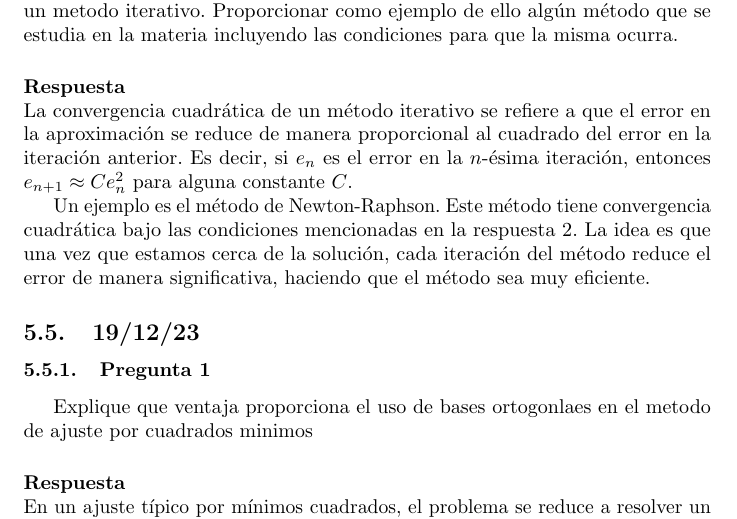
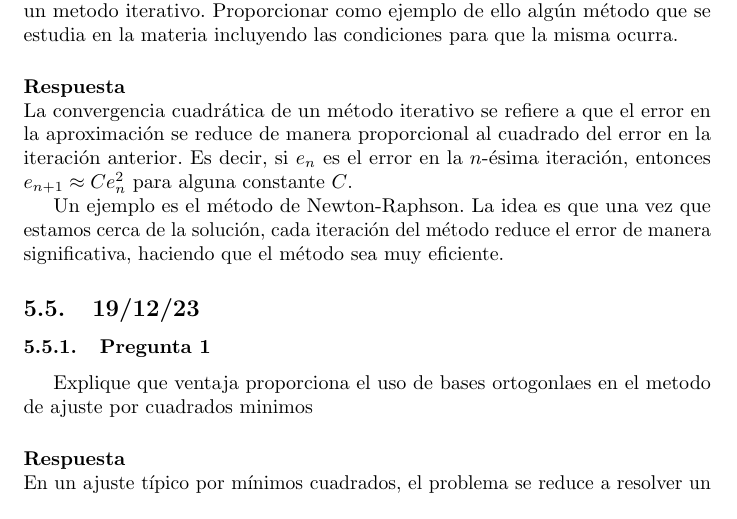
Before and after one commit to FrancoSecchi/Modelacion-numerica-cavaliere, a LaTeX document (main.tex, which reads temas/preguntas_teoricas.tex): part of page 26 of 27, cut so that both start at the same text. Compiled offline with pdfLaTeX.

Commit message:
Update preguntas_teoricas.tex

```diff
--- a/temas/preguntas_teoricas.tex
+++ b/temas/preguntas_teoricas.tex
@@ -51,7 +51,7 @@ Explicar en forma detallada que se entiende por covergencia cuadratica de un met
 \subsubsubsection{Respuesta}
 La convergencia cuadrática de un método iterativo se refiere a que el error en la aproximación se reduce de manera proporcional al cuadrado del error en la iteración anterior. Es decir, si \( e_n \) es el error en la \( n \)-ésima iteración, entonces \( e_{n+1} \approx C e_n^2 \) para alguna constante \( C \).
 
-Un ejemplo es el método de Newton-Raphson. Este método tiene convergencia cuadrática bajo las condiciones mencionadas en la respuesta 2. La idea es que una vez que estamos cerca de la solución, cada iteración del método reduce el error de manera significativa, haciendo que el método sea muy eficiente.
+Un ejemplo es el método de Newton-Raphson. La idea es que una vez que estamos cerca de la solución, cada iteración del método reduce el error de manera significativa, haciendo que el método sea muy eficiente.
 
 
 \subsection{19/12/23}
```
